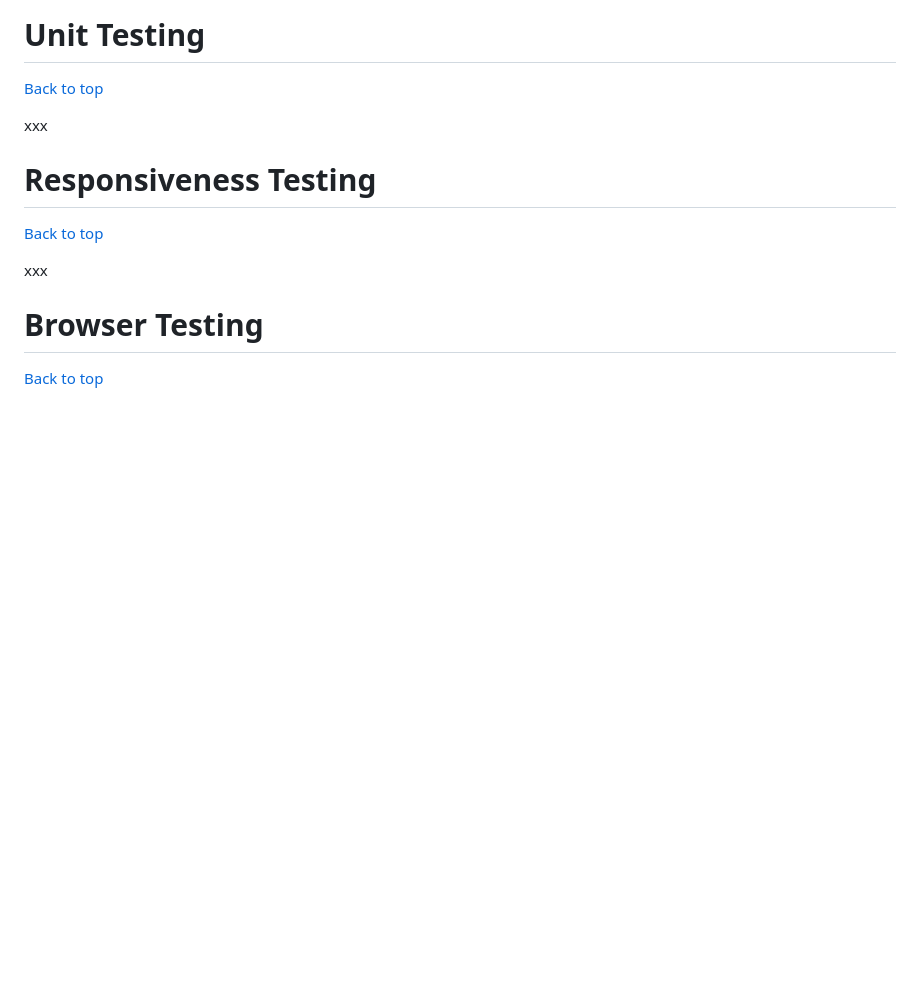
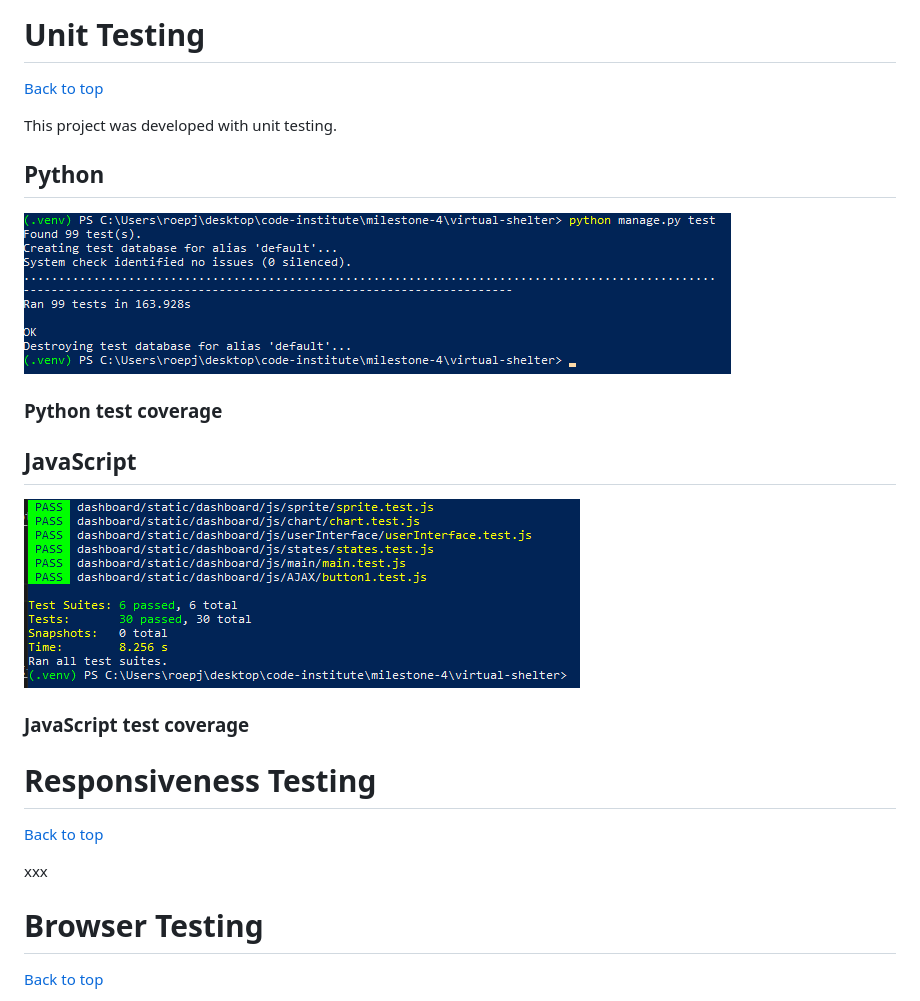
Before and after one commit to LlewBach/virtual-shelter, a Markdown page: TESTING.md, the part around the change printed below. GitHub-like rendering; pictures changed too: static/images/captures/capture-12.PNG (added), static/images/captures/capture-13.PNG (added); blank space fills up the shorter version.

```diff
--- a/TESTING.md
+++ b/TESTING.md
@@ -215,7 +282,19 @@ Test result: Pass
 
 [Back to top](#virtual-shelter---testing-documentation)
 
-xxx
+This project was developed with unit testing.
+
+## Python
+
+![capture-12](static/images/captures/capture-12.PNG)
+
+### Python test coverage
+
+## JavaScript
+
+![capture-13](static/images/captures/capture-13.PNG)
+
+### JavaScript test coverage
 
 # Responsiveness Testing
 
```
Also changed, not shown: other parts of TESTING.md (+68 -1 lines), README.md (+2 -8 lines), 1 other file.
